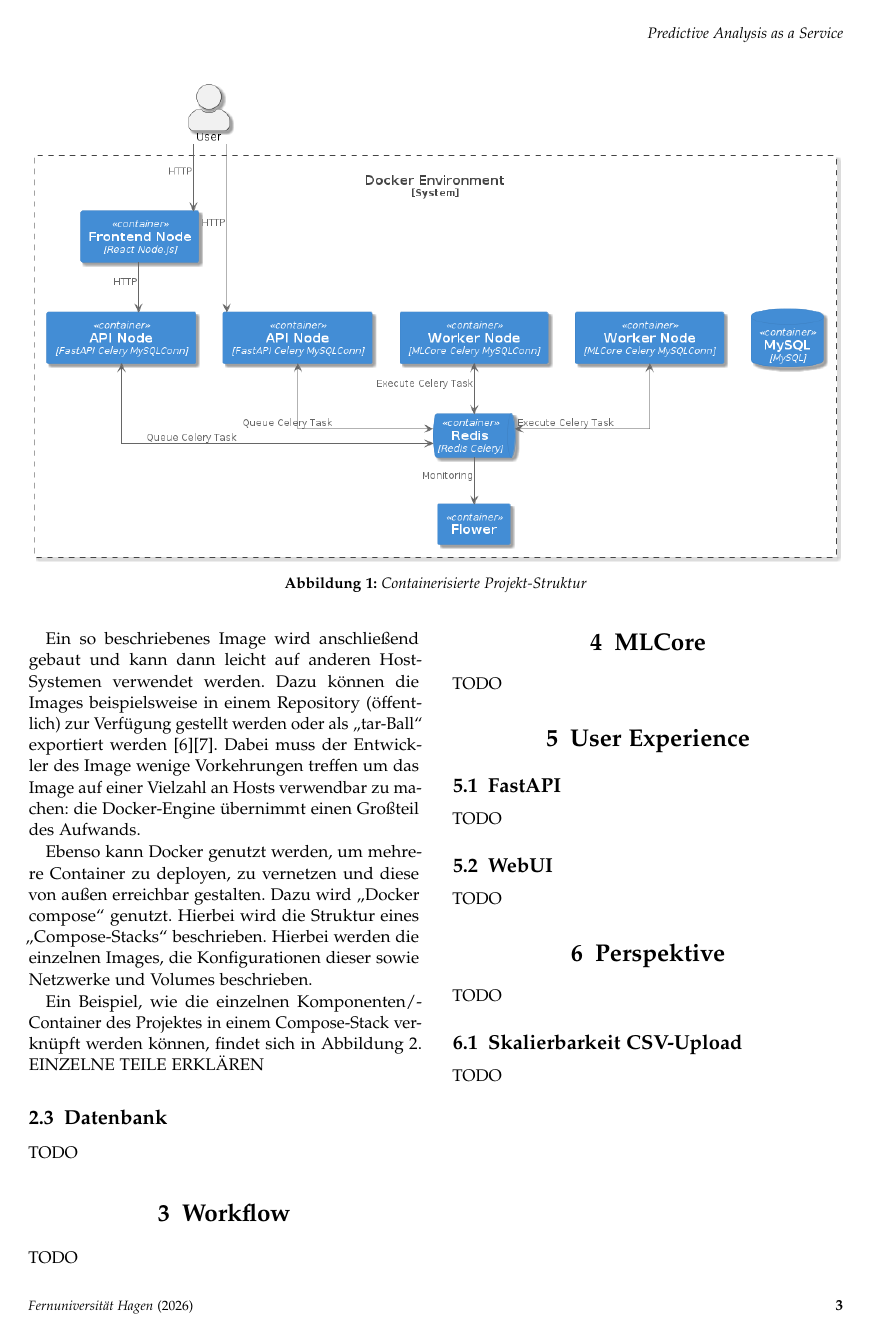
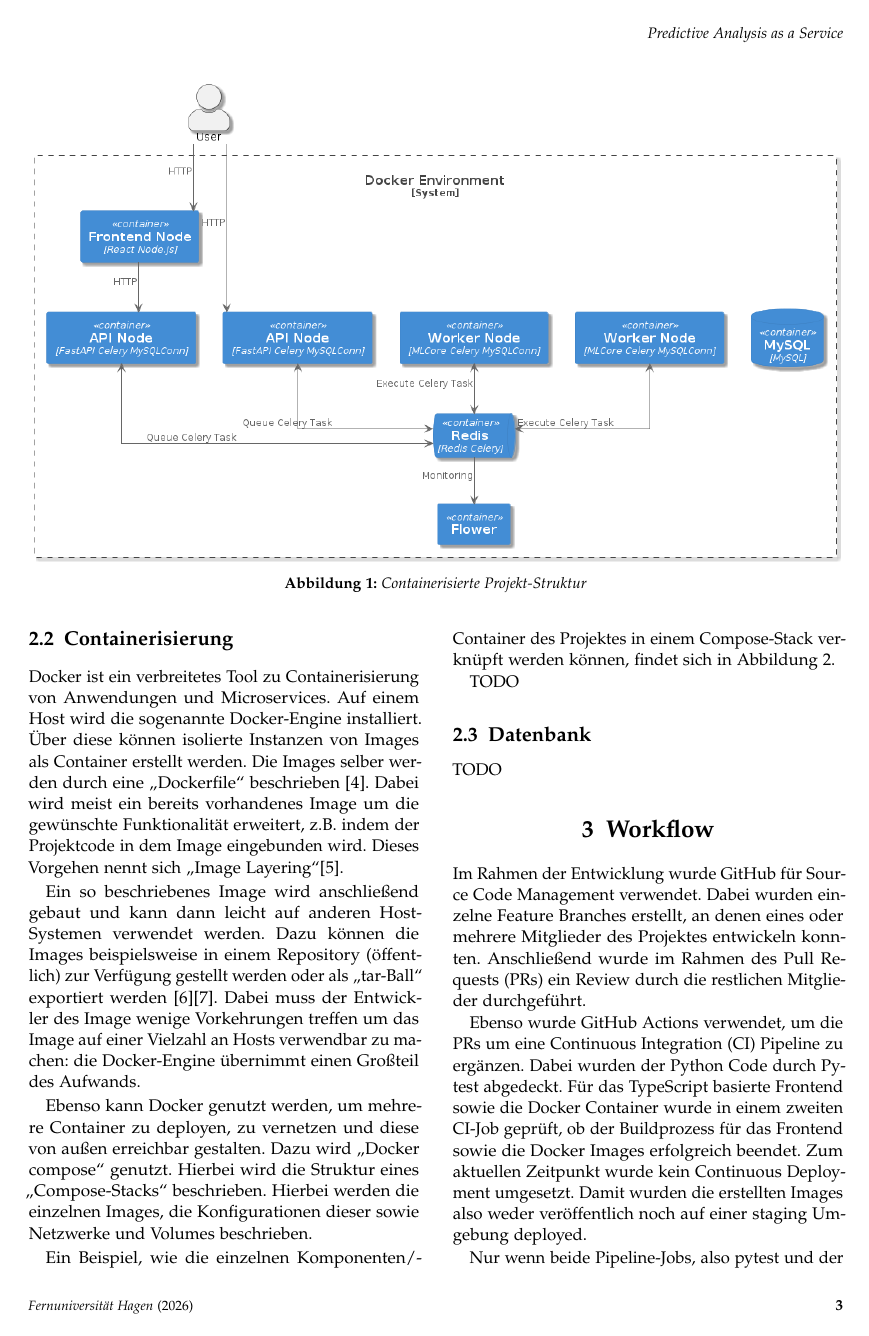
Before and after one commit to JAllius/63184_fachpraktikum_team_1, a LaTeX document (docs/paper/main.tex, which reads docs/paper/sections/02_struktur.tex): page 3 of 5 before the commit and page 3 of 6 after it. Compiled offline with pdfLaTeX.

Commit message:
workflow

```diff
--- a/docs/paper/sections/02_struktur.tex
+++ b/docs/paper/sections/02_struktur.tex
@@ -50,8 +50,10 @@ Ein so beschriebenes Image wird anschließend gebaut und kann dann leicht auf an
 
 Ebenso kann Docker genutzt werden, um mehrere Container zu deployen, zu vernetzen und diese von außen erreichbar gestalten. Dazu wird \glqq Docker compose\grqq\space genutzt. Hierbei wird die Struktur eines \glqq Compose-Stacks\grqq\space beschrieben. Hierbei werden die einzelnen Images, die Konfigurationen dieser sowie Netzwerke und Volumes beschrieben.
 
-Ein Beispiel, wie die einzelnen Komponenten/Container des Projektes in einem Compose-Stack verknüpft werden können, findet sich in Abbildung \ref{fig:compose}. EINZELNE TEILE ERKLÄREN
+Ein Beispiel, wie die einzelnen Komponenten/Container des Projektes in einem Compose-Stack verknüpft werden können, findet sich in Abbildung \ref{fig:compose}.
 
+% TODO: EINZELNE TEILE ERKLÄREN
+\lipsum
 
 
 \subsection{Datenbank}
@@ -60,6 +62,9 @@ Ein Beispiel, wie die einzelnen Komponenten/Container des Projektes in einem Com
 
 \section{Workflow}
 \label{sec:workflow}
-% TODO: pytest, CI
 % TODO: problem: nicht alle features durch privates github ohne dev acc. Keine protected branches etc
-\lipsum
+Im Rahmen der Entwicklung wurde GitHub für Source Code Management verwendet. Dabei wurden einzelne Feature Branches erstellt, an denen eines oder mehrere Mitglieder des Projektes entwickeln konnten. Anschließend wurde im Rahmen des Pull Requests (PRs) ein Review durch die restlichen Mitglieder durchgeführt.
+
+Ebenso wurde GitHub Actions verwendet, um die PRs um eine Continuous Integration (CI) Pipeline zu ergänzen. Dabei wurden der Python Code durch Pytest abgedeckt. Für das TypeScript basierte Frontend sowie die Docker Container wurde in einem zweiten CI-Job geprüft, ob der Buildprozess für das Frontend sowie die Docker Images erfolgreich beendet. Zum aktuellen Zeitpunkt wurde kein Continuous Deployment umgesetzt. Damit wurden die erstellten Images also weder veröffentlich noch auf einer staging Umgebung deployed.
+
+Nur wenn beide Pipeline-Jobs, also pytest und der Build-Prozess, erfolgreich abgeschlossen sowie wenn ein Review durchgeführt wurde, wurde der PR umgesetzt. Dieser typische git-Workflow hat dabei die unabhängige Arbeit der Teammitglieder stark vereinfacht.
```
Also changed, not shown: docs/paper/sections/02_struktur.tex (2 more changed lines).
